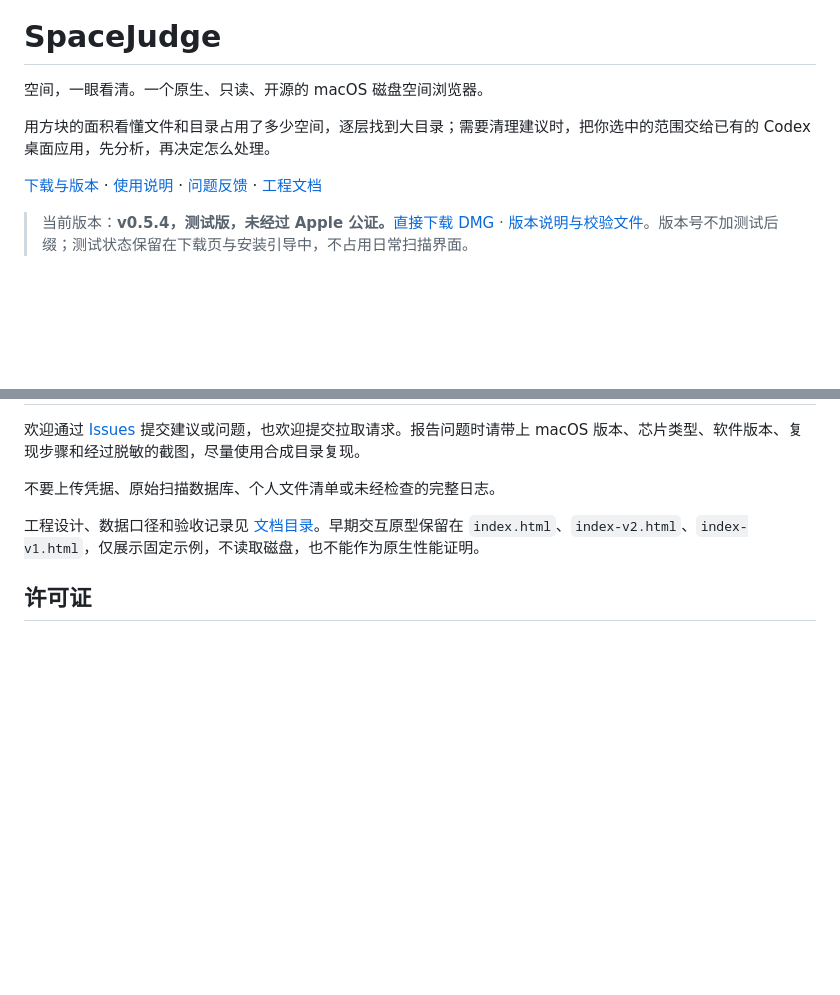
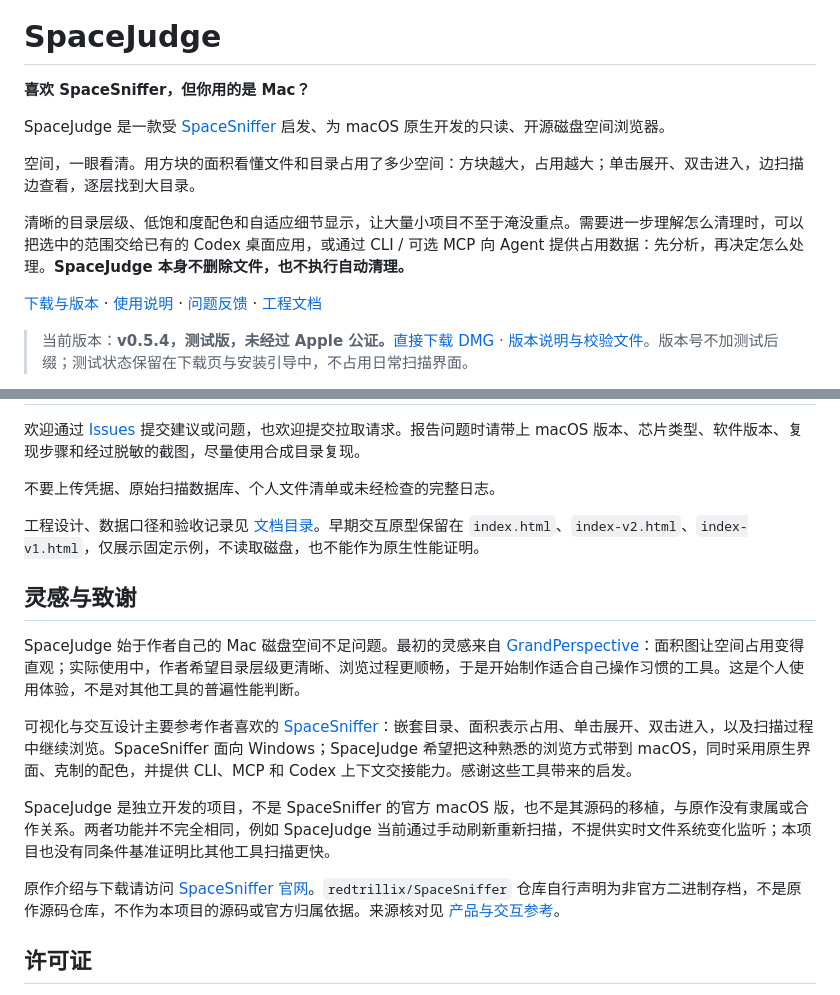
Before and after one commit to JoneZhu/SpaceJudge, a Markdown page: README.md, 2 parts joined by grey strips. GitHub-like rendering; blank space fills up the shorter version.

Commit message:
docs: position SpaceJudge as a SpaceSniffer-inspired macOS tool

```diff
--- a/README.md
+++ b/README.md
@@ -4,9 +4,13 @@
 
 # SpaceJudge
 
-空间，一眼看清。一个原生、只读、开源的 macOS 磁盘空间浏览器。
+**喜欢 SpaceSniffer，但你用的是 Mac？**
 
-用方块的面积看懂文件和目录占用了多少空间，逐层找到大目录；需要清理建议时，把你选中的范围交给已有的 Codex 桌面应用，先分析，再决定怎么处理。
+SpaceJudge 是一款受 [SpaceSniffer](https://www.uderzo.it/main_products/space_sniffer/) 启发、为 macOS 原生开发的只读、开源磁盘空间浏览器。
+
+空间，一眼看清。用方块的面积看懂文件和目录占用了多少空间：方块越大，占用越大；单击展开、双击进入，边扫描边查看，逐层找到大目录。
+
+清晰的目录层级、低饱和度配色和自适应细节显示，让大量小项目不至于淹没重点。需要进一步理解怎么清理时，可以把选中的范围交给已有的 Codex 桌面应用，或通过 CLI / 可选 MCP 向 Agent 提供占用数据：先分析，再决定怎么处理。**SpaceJudge 本身不删除文件，也不执行自动清理。**
 
 [下载与版本](https://github.com/JoneZhu/SpaceJudge/releases) · [使用说明](docs/38-native-mvp-quickstart.md) · [问题反馈](https://github.com/JoneZhu/SpaceJudge/issues) · [工程文档](docs/README.md)
 
@@ -231,6 +235,16 @@ node --test scripts/release/installation-guide.test.mjs
 
 工程设计、数据口径和验收记录见 [文档目录](docs/README.md)。早期交互原型保留在 `index.html`、`index-v2.html`、`index-v1.html`，仅展示固定示例，不读取磁盘，也不能作为原生性能证明。
 
+## 灵感与致谢
+
+SpaceJudge 始于作者自己的 Mac 磁盘空间不足问题。最初的灵感来自 [GrandPerspective](https://grandperspectiv.sourceforge.net/)：面积图让空间占用变得直观；实际使用中，作者希望目录层级更清晰、浏览过程更顺畅，于是开始制作适合自己操作习惯的工具。这是个人使用体验，不是对其他工具的普遍性能判断。
+
+可视化与交互设计主要参考作者喜欢的 [SpaceSniffer](https://www.uderzo.it/main_products/space_sniffer/)：嵌套目录、面积表示占用、单击展开、双击进入，以及扫描过程中继续浏览。SpaceSniffer 面向 Windows；SpaceJudge 希望把这种熟悉的浏览方式带到 macOS，同时采用原生界面、克制的配色，并提供 CLI、MCP 和 Codex 上下文交接能力。感谢这些工具带来的启发。
+
+SpaceJudge 是独立开发的项目，不是 SpaceSniffer 的官方 macOS 版，也不是其源码的移植，与原作没有隶属或合作关系。两者功能并不完全相同，例如 SpaceJudge 当前通过手动刷新重新扫描，不提供实时文件系统变化监听；本项目也没有同条件基准证明比其他工具扫描更快。
+
+原作介绍与下载请访问 [SpaceSniffer 官网](https://www.uderzo.it/main_products/space_sniffer/)。`redtrillix/SpaceSniffer` 仓库自行声明为非官方二进制存档，不是原作源码仓库，不作为本项目的源码或官方归属依据。来源核对见 [产品与交互参考](docs/references.md#产品与交互灵感)。
+
 ## 许可证
 
 SpaceJudge 采用 [MIT 许可证](LICENSE)。第三方依赖遵循各自许可证。你可以使用、修改和分发本项目，请保留相应版权和许可声明。
```
Also changed, not shown: docs/references.md (+12 -0 lines).
